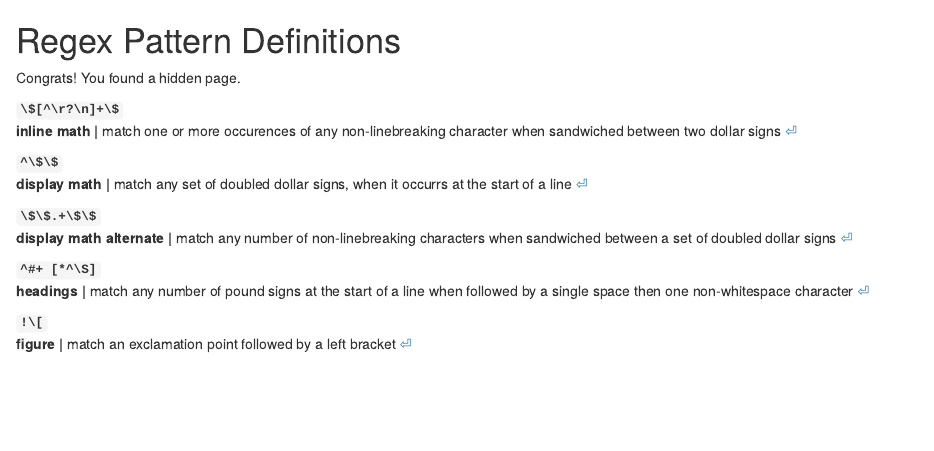
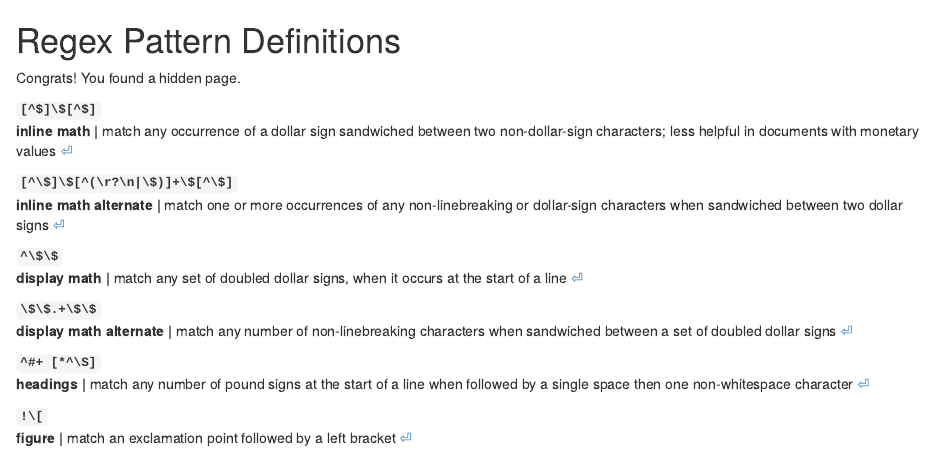
Before and after one commit to AlexaMurray-jpg/a11y, an R Markdown document (regex-pattern-def.Rmd): the page in a window 1100 px wide, from its top. Rendered offline with R 4.5, knitr and Pandoc, with nearby package versions; drawn as R Markdown's standard HTML page in place of the format the file asks for.

Commit message:
Update 03-advanced-stem.Rmd
Fixed inline regex.

```diff
--- a/regex-pattern-def.Rmd
+++ b/regex-pattern-def.Rmd
@@ -4,14 +4,19 @@
 Congrats! You found a hidden page.
 :::
 
-`\$[^\r?\n]+\$`{id="inline-math-reg"}
+`[^$]\$[^$]`{id="inline-math-reg"}
 
-: **inline math |** match one or more occurences of any non-linebreaking character when sandwiched between two dollar signs [⏎](#reg-ex-table)
+: **inline math |** match any occurrence of a dollar sign sandwiched between two non-dollar-sign characters; less helpful in documents with monetary values [⏎](#reg-ex-table)
+
+
+`[^\$]\$[^(\r?\n|\$)]+\$[^\$]`{id="inline-math-reg-alt"}
+
+: **inline math alternate |** match one or more occurrences of any non-linebreaking or dollar-sign characters when sandwiched between two dollar signs [⏎](#reg-ex-table)
 
 
 `^\$\$`{id="display-math-reg"}
 
-: **display math |** match any set of doubled dollar signs, when it occurrs at the start of a line [⏎](#reg-ex-table)
+: **display math |** match any set of doubled dollar signs, when it occurs at the start of a line [⏎](#reg-ex-table)
 
 
 `\$\$.+\$\$`{id="display-math-reg-alt"}
```
Also changed, not shown: 03-advanced-stem.Rmd (+9 -4 lines).
